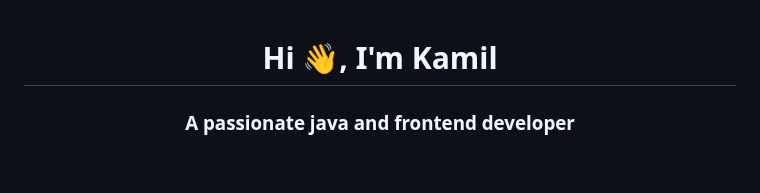
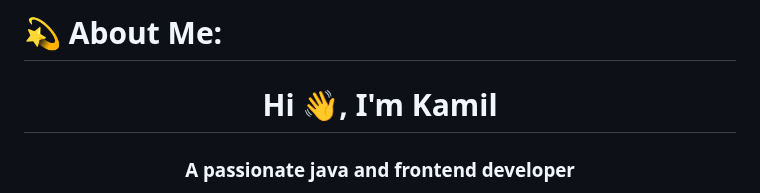
Before and after one commit to KozlowskiKamil/kozlowskiKamil.github.io, a Markdown page: README.md, the part around one of its changes. Rendered like a GitHub page; blank space fills up the shorter version.

Commit message:
Update README.md
refaktor

```diff
--- a/README.md
+++ b/README.md
@@ -1,3 +1,4 @@
+# 💫 About Me:
 <h1 align="center">Hi 👋, I'm Kamil</h1>
 <h3 align="center">A passionate java and frontend developer</h3>
 
```
Also changed, not shown: other parts of README.md (+9 -2 lines).
